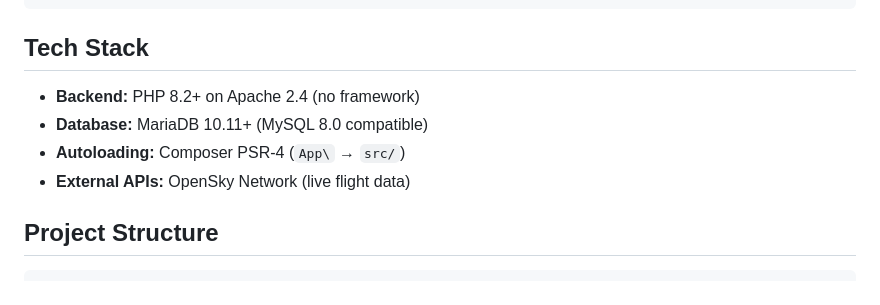
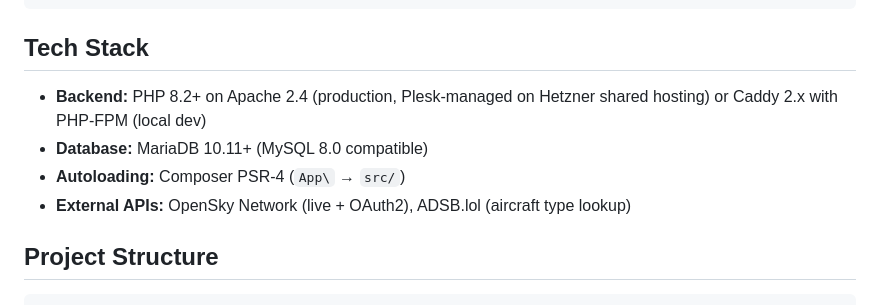
Before and after one commit to martinker76/flightnoisetracker, a Markdown page: README.md, the part around the change. GitHub-like rendering.

```diff
--- a/README.md
+++ b/README.md
@@ -15,10 +15,10 @@ React SPA (Vite)  →  PHP REST API (Apache)  →  MariaDB
 
 ## Tech Stack
 
-- **Backend:** PHP 8.2+ on Apache 2.4 (no framework)
+- **Backend:** PHP 8.2+ on Apache 2.4 (production, Plesk-managed on Hetzner shared hosting) or Caddy 2.x with PHP-FPM (local dev)
 - **Database:** MariaDB 10.11+ (MySQL 8.0 compatible)
 - **Autoloading:** Composer PSR-4 (`App\` → `src/`)
-- **External APIs:** OpenSky Network (live flight data)
+- **External APIs:** OpenSky Network (live + OAuth2), ADSB.lol (aircraft type lookup)
 
 ## Project Structure
 
```
Also changed, not shown: SPEC.md (+86 -57 lines).
